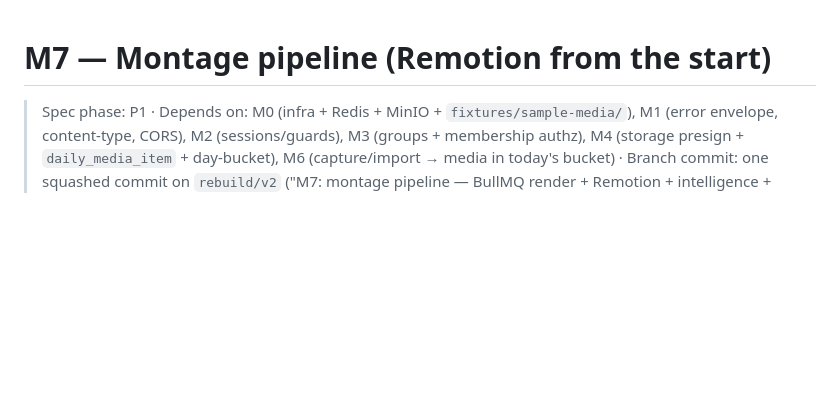
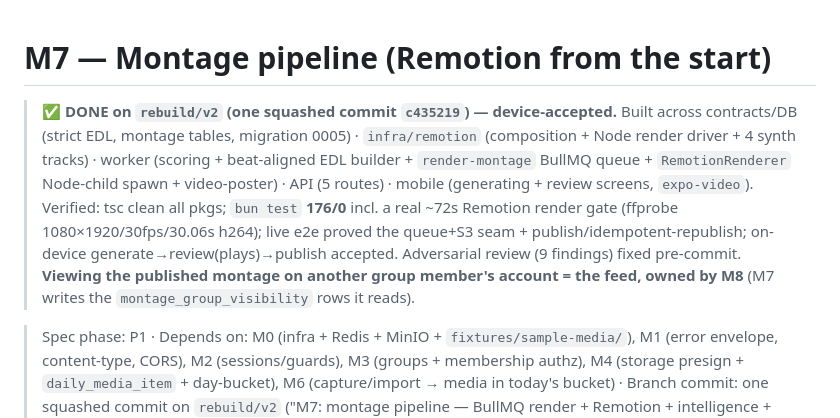
Before and after one commit to KeenanFernandes2000/twenty4, a Markdown page: reference/milestones/M7-montage.md, the part around the change. Drawn GitHub-style; blank space fills up the shorter version.

```diff
--- a/reference/milestones/M7-montage.md
+++ b/reference/milestones/M7-montage.md
@@ -1,4 +1,7 @@
 # M7 — Montage pipeline (Remotion from the start)
+
+> **✅ DONE on `rebuild/v2` (one squashed commit `c435219`) — device-accepted.** Built across contracts/DB (strict EDL, montage tables, migration 0005) · `infra/remotion` (composition + Node render driver + 4 synth tracks) · worker (scoring + beat-aligned EDL builder + `render-montage` BullMQ queue + `RemotionRenderer` Node-child spawn + video-poster) · API (5 routes) · mobile (generating + review screens, `expo-video`). Verified: tsc clean all pkgs; `bun test` **176/0** incl. a real ~72s Remotion render gate (ffprobe 1080×1920/30fps/30.06s h264); live e2e proved the queue+S3 seam + publish/idempotent-republish; on-device generate→review(plays)→publish accepted. Adversarial review (9 findings) fixed pre-commit. **Viewing the published montage on another group member's account = the feed, owned by M8** (M7 writes the `montage_group_visibility` rows it reads).
+
 > Spec phase: P1 · Depends on: M0 (infra + Redis + MinIO + `fixtures/sample-media/`), M1 (error envelope, content-type, CORS), M2 (sessions/guards), M3 (groups + membership authz), M4 (storage presign + `daily_media_item` + day-bucket), M6 (capture/import → media in today's bucket) · Branch commit: one squashed commit on `rebuild/v2` ("M7: montage pipeline — BullMQ render + Remotion + intelligence + review/publish")
 
 > **Departure from REBUILD_PLAN §4 M7 (no stub):** the rebuild plan originally split M7 (stub ffmpeg renderer) from M10 (Remotion + beat-sync). **Per the founder's locked call, this milestone collapses both: a REAL Remotion render pipeline + the algorithmic intelligence layer are built from the start, behind the swappable `Renderer` interface (Lambda noted as a later drop-in).** There is no ffmpeg-concat stub stage. The §7.5 render gate must produce a real beat-aligned 1080×1920/30fps/~30s h264 mp4 from `fixtures/sample-media/`.
```
Also changed, not shown: reference/milestones/README.md (+1 -1 lines).
